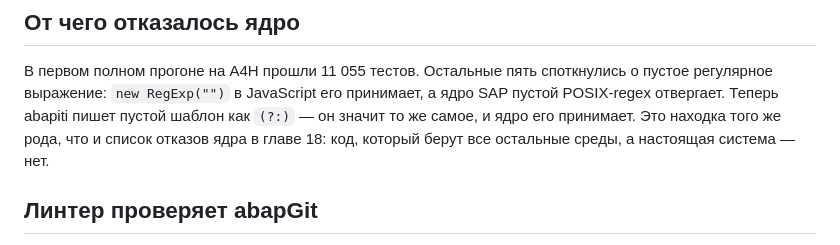
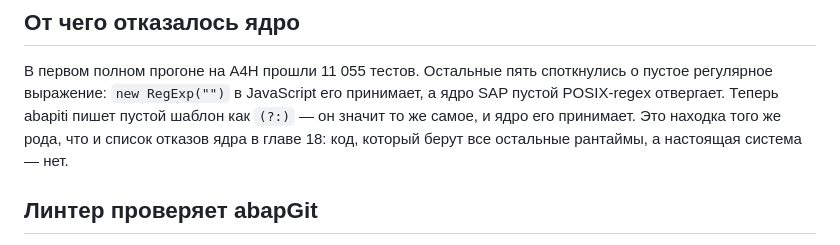
Before and after one commit to oisee/osg-demo, a Markdown page: book/ru/20-abaplint.md, the part around the change. Rendered like a GitHub page.

Commit message:
Chapter 20 RU: "рантаймы" for consistency (pi r2 note)
Co-Authored-By: Claude Opus 5.5 (1M context) <noreply@anthropic.com>
Claude-Session: https://claude.ai/code/session_018Djywwje7kdEq6CEr4LG73

```diff
--- a/book/ru/20-abaplint.md
+++ b/book/ru/20-abaplint.md
@@ -58,7 +58,7 @@ abapiti: 0, 27, 661, 6 515, 9 022, 10 167, … 11 051, **11 060**.
 о пустое регулярное выражение: `new RegExp("")` в JavaScript его принимает, а
 ядро SAP пустой POSIX-regex отвергает. Теперь abapiti пишет пустой шаблон как
 `(?:)` — он значит то же самое, и ядро его принимает. Это находка того же рода,
-что и список отказов ядра в главе 18: код, который берут все остальные среды,
+что и список отказов ядра в главе 18: код, который берут все остальные рантаймы,
 а настоящая система — нет.
 
 ## Линтер проверяет abapGit
```
